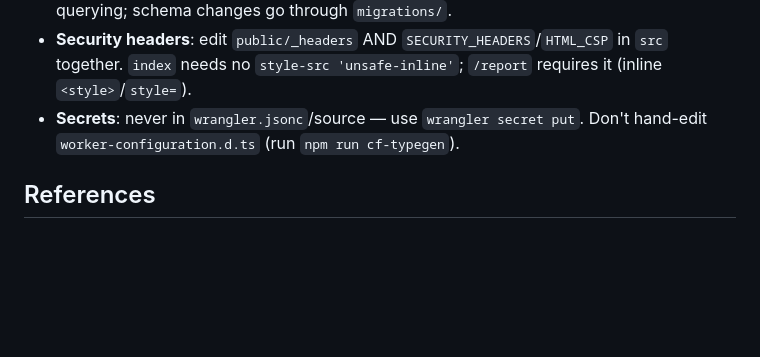
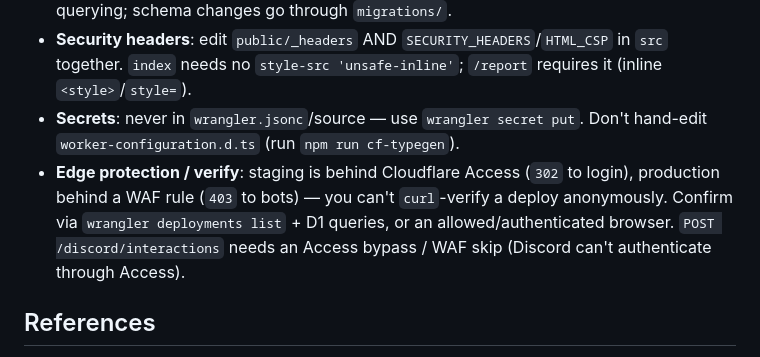
Before and after one commit to DavidJKTofan/phishing-submission-collector, a Markdown page: AGENTS.md, the part around the change. Drawn GitHub-style; blank space fills up the shorter version.

```diff
--- a/AGENTS.md
+++ b/AGENTS.md
@@ -27,6 +27,7 @@ A Cloudflare Worker that collects phishing reports, runs optional scanner APIs,
 - **D1**: prepared statements with `?`; batch writes via `db.batch`; validate UUIDv4 before querying; schema changes go through `migrations/`.
 - **Security headers**: edit `public/_headers` AND `SECURITY_HEADERS`/`HTML_CSP` in `src` together. `index` needs no `style-src 'unsafe-inline'`; `/report` requires it (inline `<style>`/`style=`).
 - **Secrets**: never in `wrangler.jsonc`/source — use `wrangler secret put`. Don't hand-edit `worker-configuration.d.ts` (run `npm run cf-typegen`).
+- **Edge protection / verify**: staging is behind Cloudflare Access (`302` to login), production behind a WAF rule (`403` to bots) — you can't `curl`-verify a deploy anonymously. Confirm via `wrangler deployments list` + D1 queries, or an allowed/authenticated browser. `POST /discord/interactions` needs an Access bypass / WAF skip (Discord can't authenticate through Access).
 
 ## References
 - Workers best practices — https://developers.cloudflare.com/workers/best-practices/workers-best-practices/
```
Also changed, not shown: README.md (+9 -0 lines).
